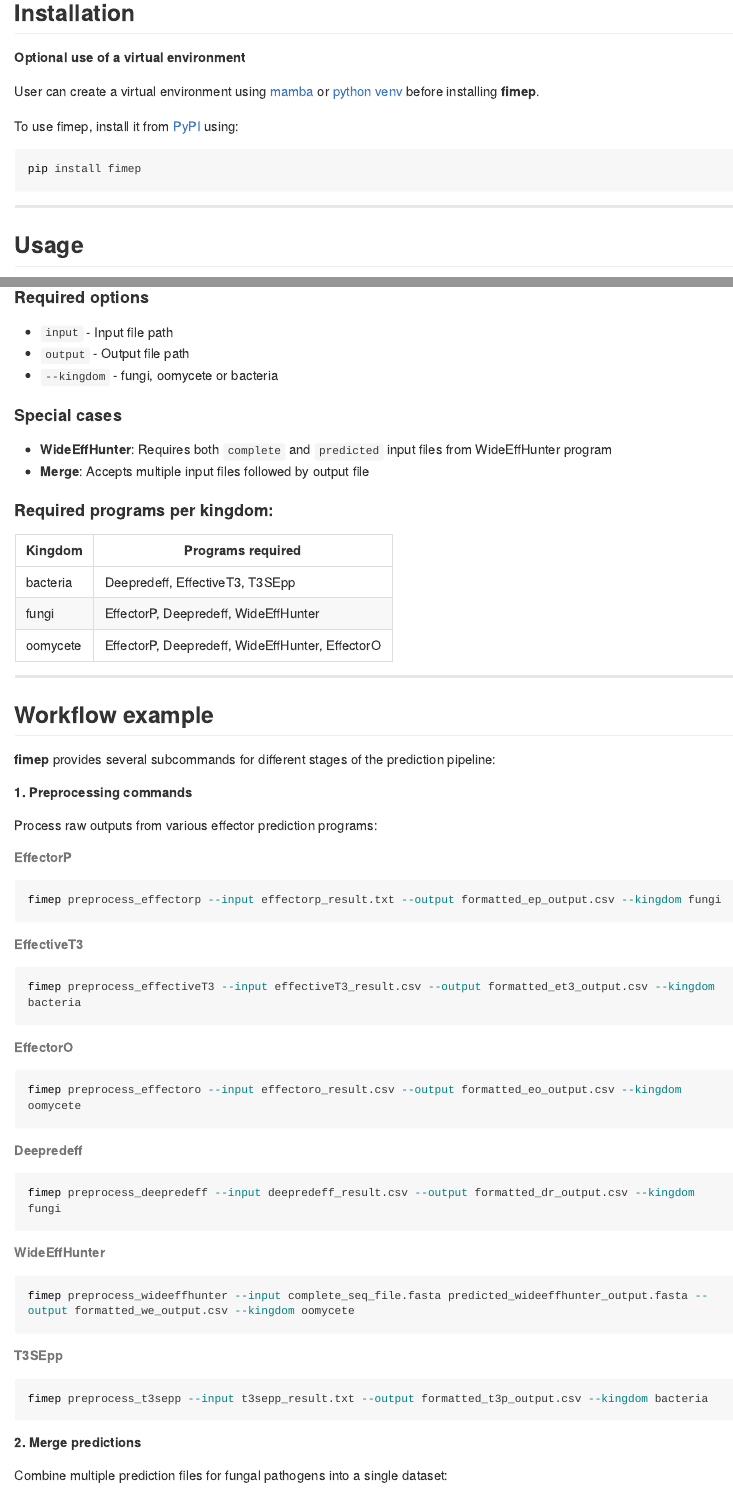
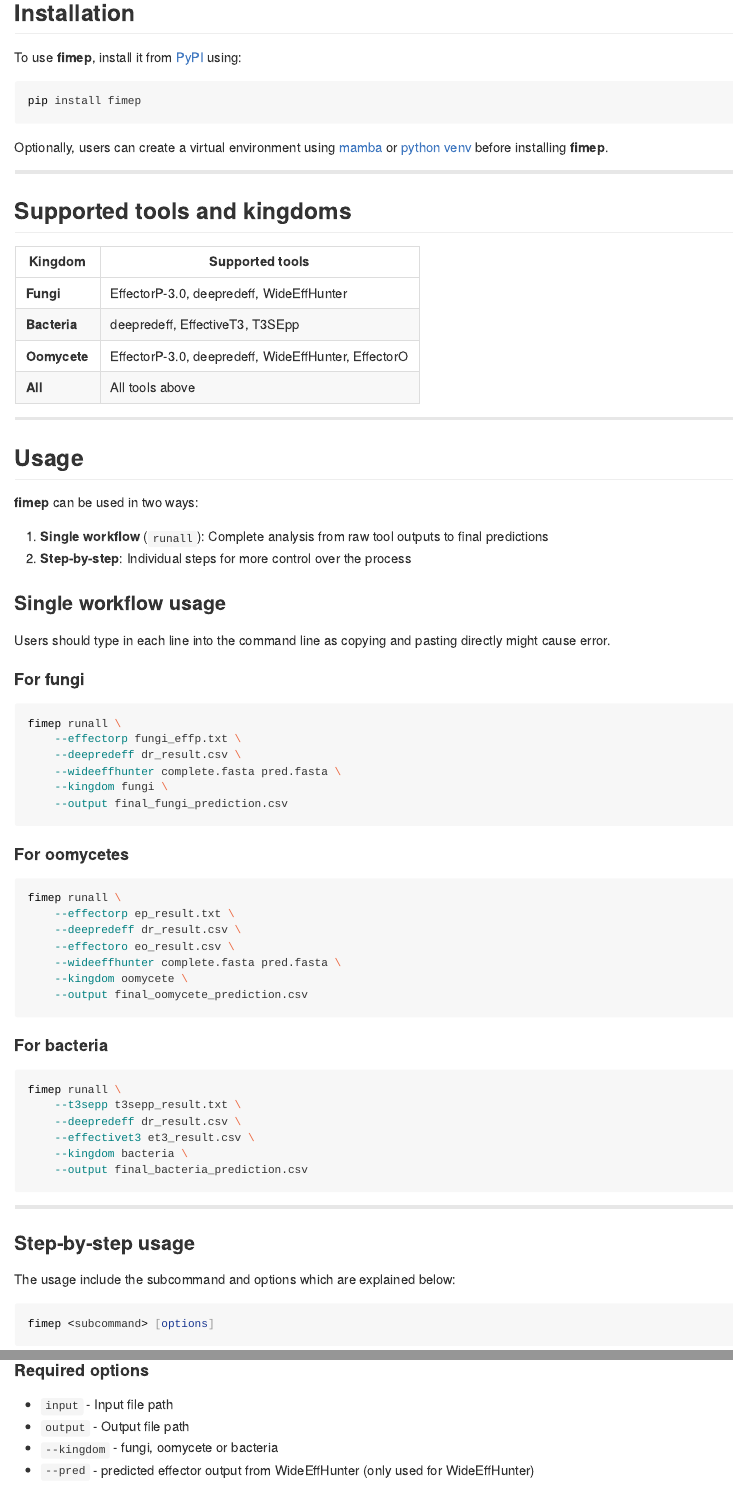
Before and after one commit to LoveBio/fimep, an R Markdown document (README.Rmd): the page in a window 1100 px wide, from 230 px down, and a second part further down, joined at a grey line. The pictures show the output file README.md that the author committed with the source, drawn offline in the style of GitHub; long lines of code are wrapped.

Commit message:
updated the readme file and imporved the fimep package to use a single workflow as well a step-by-step workflow for user control over the processes

````diff
--- a/README.Rmd
+++ b/README.Rmd
@@ -23,21 +23,80 @@ ggplot2::theme_set(ggplot2::theme_bw())
 ## Installation
 
 
-**Optional use of a virtual environment**
-
-User can create a virtual environment using [mamba](https://mamba.readthedocs.io/en/latest/user_guide/mamba.html) or [python venv](https://docs.python.org/3/library/venv.html) before installing **fimep**.
-
-
-To use fimep, install it from [PyPI](https://pypi.org/) using:
+To use **fimep**, install it from [PyPI](https://pypi.org/) using:
 
 ``` bash
 pip install fimep
 ```
 
+Optionally, users can create a virtual environment using [mamba](https://mamba.readthedocs.io/en/latest/user_guide/mamba.html) or [python venv](https://docs.python.org/3/library/venv.html) before installing **fimep**.
+
 ------------------------------------------------------------------------
+
+
+
+## Supported tools and kingdoms
+
+| Kingdom | Supported tools |
+|---------|----------------|
+| **Fungi** | EffectorP-3.0, deepredeff, WideEffHunter |
+| **Bacteria** | deepredeff, EffectiveT3, T3SEpp |
+| **Oomycete** | EffectorP-3.0, deepredeff, WideEffHunter, EffectorO |
+| **All** | All tools above |
+
+
+
+------------------------------------------------------------------------
+
 
 ## Usage
 
+**fimep** can be used in two ways:
+
+1. **Single workflow** (`runall`): Complete analysis from raw tool outputs to final predictions
+2. **Step-by-step**: Individual steps for more control over the process
+
+
+### Single workflow usage
+
+Users should type in each line into the command line as copying and pasting directly might cause error.
+
+#### For fungi
+```bash
+fimep runall \
+    --effectorp fungi_effp.txt \
+    --deepredeff dr_result.csv \
+    --wideeffhunter complete.fasta pred.fasta \
+    --kingdom fungi \
+    --output final_fungi_prediction.csv
+```
+
+#### For oomycetes
+```bash
+fimep runall \
+    --effectorp ep_result.txt \
+    --deepredeff dr_result.csv \
+    --effectoro eo_result.csv \
+    --wideeffhunter complete.fasta pred.fasta \
+    --kingdom oomycete \
+    --output final_oomycete_prediction.csv
+```
+
+#### For bacteria
+```bash
+fimep runall \
+    --t3sepp t3sepp_result.txt \
+    --deepredeff dr_result.csv \
+    --effectivet3 et3_result.csv \
+    --kingdom bacteria \
+    --output final_bacteria_prediction.csv
+```
+
+------------------------------------------------------------------------
+
+### Step-by-step usage
+
+The usage include the subcommand and options which are explained below:
 
 ```bash
 fimep <subcommand> [options]
@@ -63,6 +122,7 @@ fimep <subcommand> [options]
 - `input` - Input file path
 - `output` - Output file path
 - `--kingdom` -  fungi, oomycete or bacteria
+- `--pred` - predicted effector output from WideEffHunter (only used for WideEffHunter)
 
 
 #### Special cases
@@ -70,26 +130,10 @@ fimep <subcommand> [options]
 - **Merge**: Accepts multiple input files followed by output file
 
 
-#### Required programs per kingdom:
-
-| Kingdom | Programs required |
-|----|----|
-| bacteria | Deepredeff, EffectiveT3, T3SEpp |
-| fungi | EffectorP, Deepredeff, WideEffHunter |
-| oomycete | EffectorP, Deepredeff, WideEffHunter, EffectorO |
-
-------------------------------------------------------------------------
 
 
 
-## Workflow example
-
-
-**fimep** provides several subcommands for different stages of the prediction pipeline:
-
-
-##### 1. Preprocessing commands
+##### 1. Preprocess individual tool outputs
 
 Process raw outputs from various effector prediction programs:
 
-###### EffectorP
@@ -98,31 +166,6 @@ fimep preprocess_effectorp --input effectorp_result.txt --output formatted_ep_ou
 ```
 
-###### EffectiveT3
-```bash
-fimep preprocess_effectiveT3 --input effectiveT3_result.csv --output formatted_et3_output.csv --kingdom bacteria
-```
-
-###### EffectorO
-```bash
-fimep preprocess_effectoro --input effectoro_result.csv --output formatted_eo_output.csv --kingdom oomycete
-```
-
-###### Deepredeff
-```bash
-fimep preprocess_deepredeff --input deepredeff_result.csv --output formatted_dr_output.csv --kingdom fungi
-```
-
-###### WideEffHunter
-```bash
-fimep preprocess_wideeffhunter --input complete_seq_file.fasta predicted_wideeffhunter_output.fasta --output formatted_we_output.csv --kingdom oomycete
-```
-
-###### T3SEpp
-```bash
-fimep preprocess_t3sepp --input t3sepp_result.txt --output formatted_t3p_output.csv --kingdom bacteria
-```
-
-##### 2. Merge predictions
+##### 2. Merge formatted predictions
 
 Combine multiple prediction files for fungal pathogens into a single dataset:
 
````
Also changed, not shown: README.md, README.Rmd (51 more changed lines), 1 other file.
